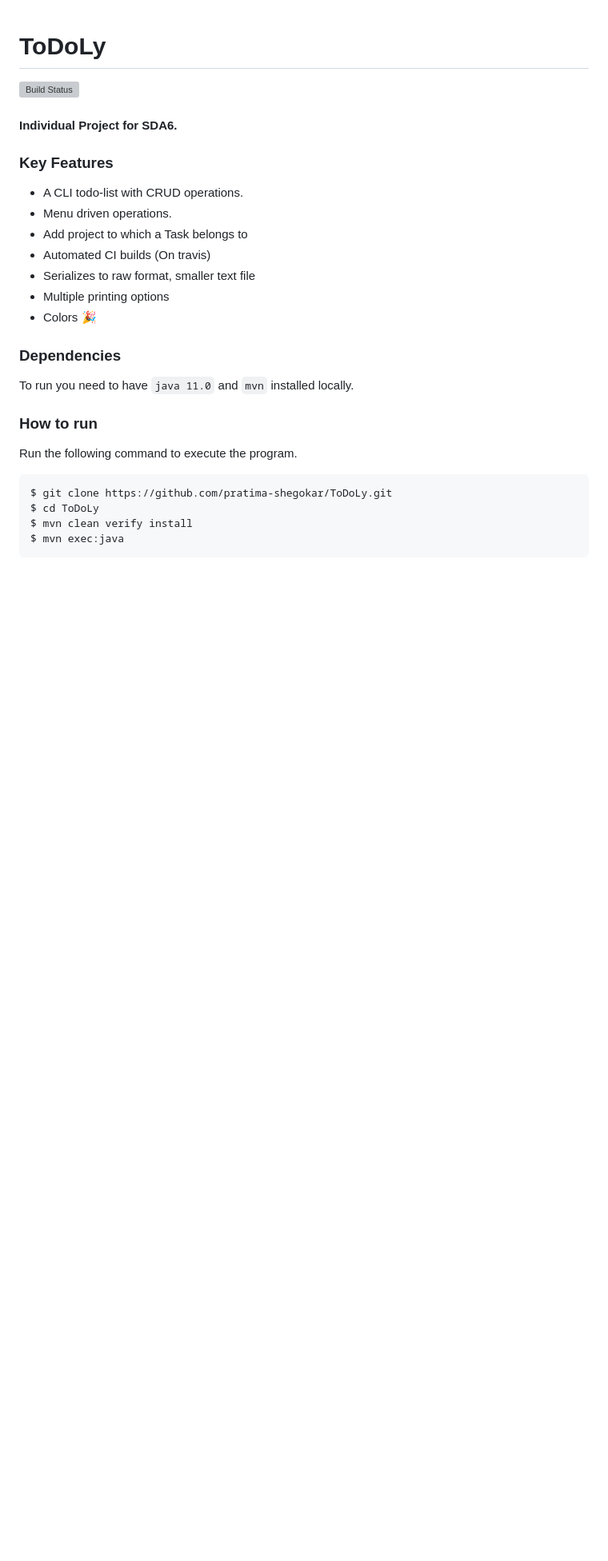
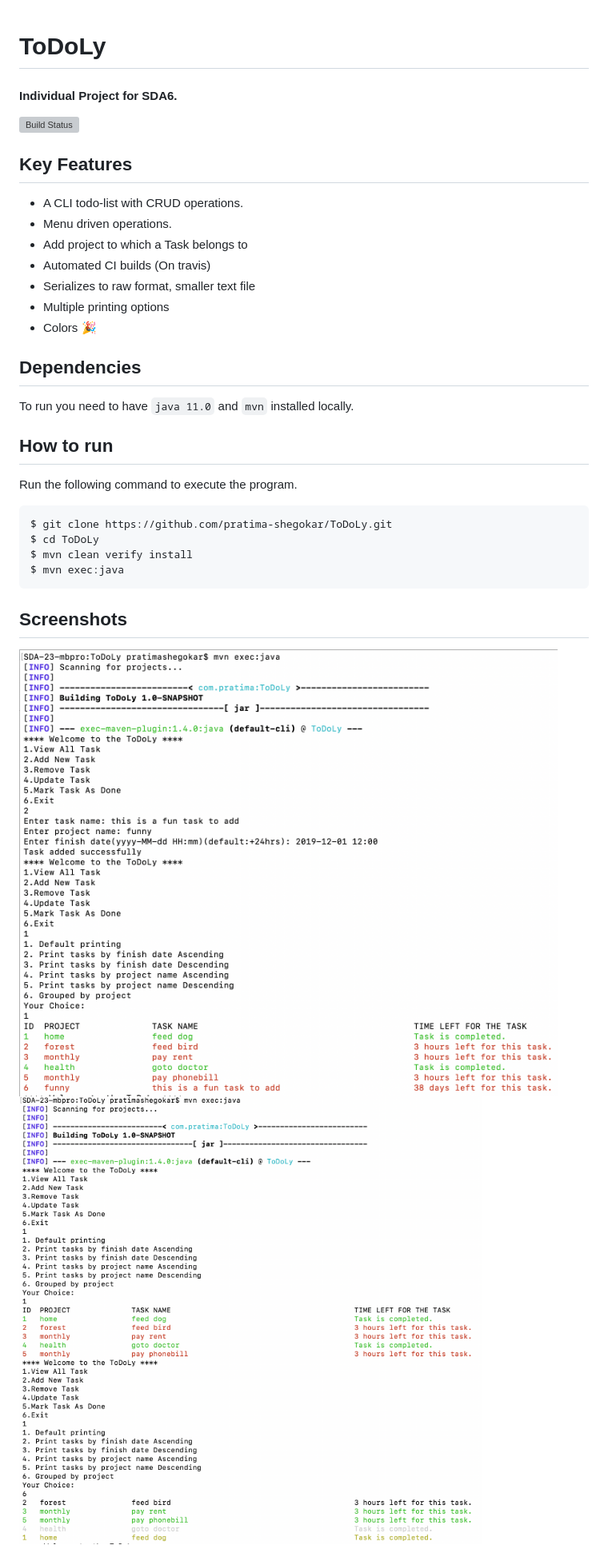
Before and after one commit to pratima-shegokar/ToDoLy, a Markdown page: README.md, the part around one of its changes. Shown at 80% size. Drawn GitHub-style; pictures changed too: screen1.png (added), screen2.png (added); blank space fills up the shorter version; grey boxes are pictures that could not be loaded.

`````diff
--- a/README.md
+++ b/README.md
@@ -1,9 +1,10 @@
 # ToDoLy
+#### Individual Project for SDA6.
+
+
 [![Build Status](https://travis-ci.org/pratima-shegokar/ToDoLy.svg?branch=master)](https://travis-ci.org/pratima-shegokar/ToDoLy)
 
-#### Individual Project for SDA6.
-
-### Key Features
+## Key Features
 - A CLI todo-list with CRUD operations.
 - Menu driven operations.
 - Add project to which a Task belongs to
@@ -12,10 +13,10 @@
 - Multiple printing options
 - Colors :tada:
 
-### Dependencies
+## Dependencies
 To run you need to have `java 11.0` and `mvn` installed locally.
 
-### How to run
+## How to run
 Run the following command to execute the program.
 ````shell script
 $ git clone https://github.com/pratima-shegokar/ToDoLy.git
@@ -23,4 +24,7 @@ $ cd ToDoLy
 $ mvn clean verify install
 $ mvn exec:java
 ````
+## Screenshots
+![screen1](screen1.png)
+![screen2](screen2.png)
 
`````
Also changed, not shown: other parts of README.md (+5 -2 lines), manual.md (deleted, +0 -11 lines), class-diagram.png.
